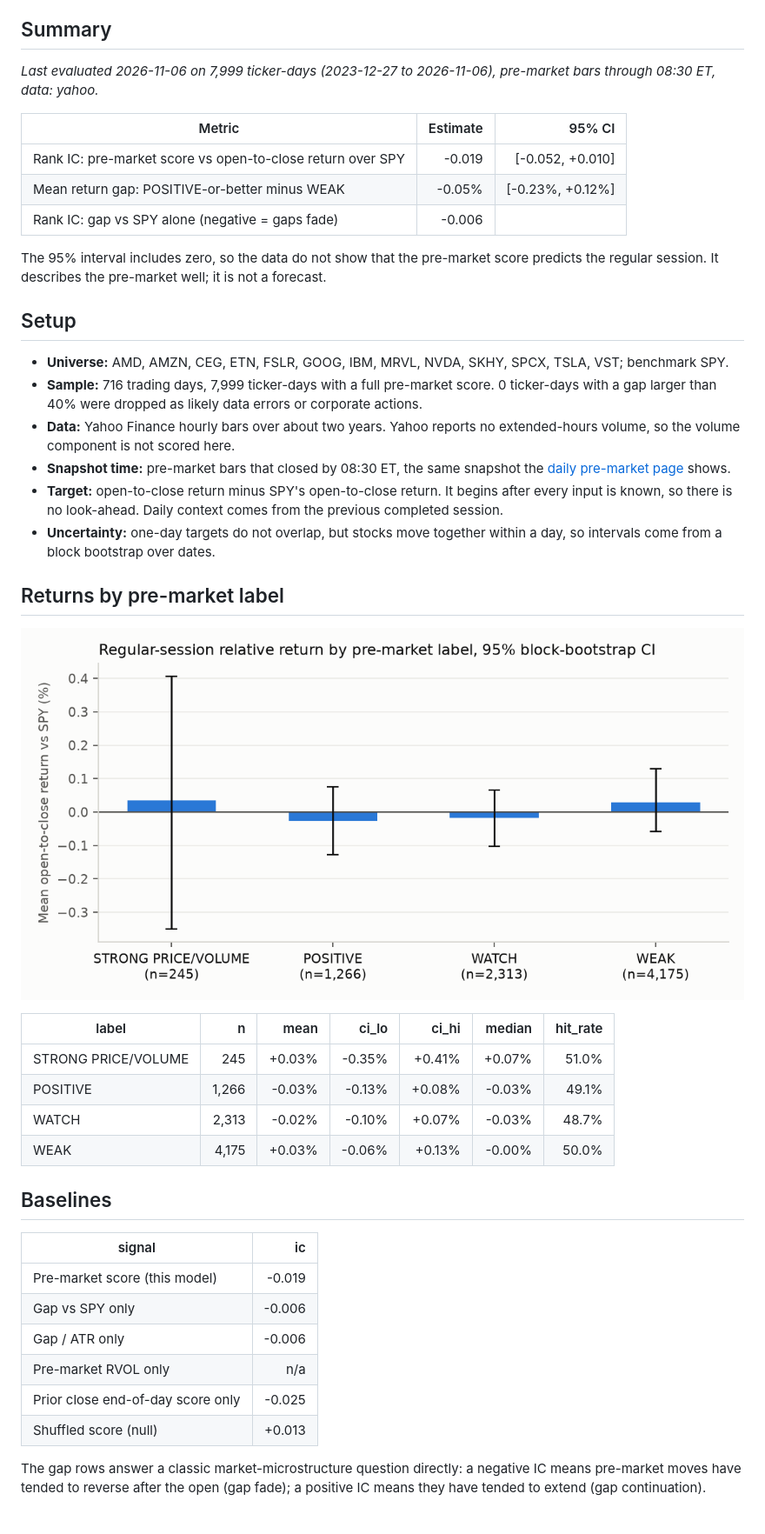
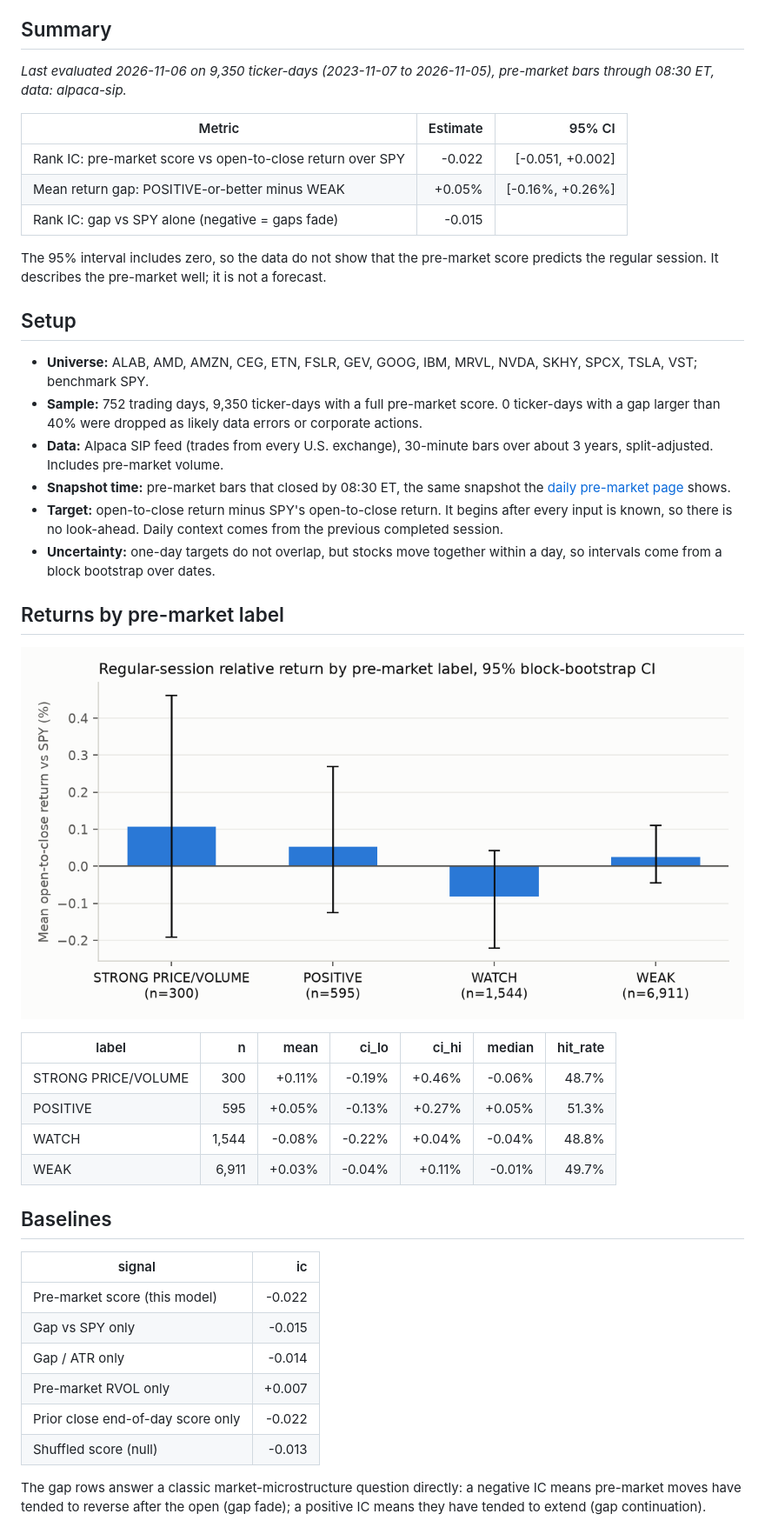
Before and after one commit to Clairechen163/us-market-monitor, a Markdown page: docs/premarket_evaluation.md, the part around one of its changes. Shown at 87% size. Rendered like a GitHub page; pictures changed too: docs/figures/premarket_label_returns.png.

Commit message:
Signal evaluation for 2026-11-06

```diff
--- a/docs/premarket_evaluation.md
+++ b/docs/premarket_evaluation.md
@@ -7,24 +7,24 @@ close, relative to SPY over the same hours?**
 
 ## Summary
 
-*Last evaluated 2026-11-06 on 7,999 ticker-days (2023-12-27 to 2026-11-06), pre-market bars through 08:30 ET, data: yahoo.*
+*Last evaluated 2026-11-06 on 9,350 ticker-days (2023-11-07 to 2026-11-05), pre-market bars through 08:30 ET, data: alpaca-sip.*
 
 | Metric | Estimate | 95% CI |
 |---|---:|---:|
-| Rank IC: pre-market score vs open-to-close return over SPY | -0.019 | [-0.052, +0.010] |
-| Mean return gap: POSITIVE-or-better minus WEAK | -0.05% | [-0.23%, +0.12%] |
-| Rank IC: gap vs SPY alone (negative = gaps fade) | -0.006 | |
+| Rank IC: pre-market score vs open-to-close return over SPY | -0.022 | [-0.051, +0.002] |
+| Mean return gap: POSITIVE-or-better minus WEAK | +0.05% | [-0.16%, +0.26%] |
+| Rank IC: gap vs SPY alone (negative = gaps fade) | -0.015 | |
 
 The 95% interval includes zero, so the data do not show that the pre-market score predicts the regular session. It describes the pre-market well; it is not a forecast.
 
 
 ## Setup
 
-- **Universe:** AMD, AMZN, CEG, ETN, FSLR, GOOG, IBM, MRVL, NVDA, SKHY, SPCX, TSLA, VST; benchmark SPY.
-- **Sample:** 716 trading days, 7,999 ticker-days with a full pre-market score.
+- **Universe:** ALAB, AMD, AMZN, CEG, ETN, FSLR, GEV, GOOG, IBM, MRVL, NVDA, SKHY, SPCX, TSLA, VST; benchmark SPY.
+- **Sample:** 752 trading days, 9,350 ticker-days with a full pre-market score.
   0 ticker-days with a gap larger than 40% were dropped as
   likely data errors or corporate actions.
-- **Data:** Yahoo Finance hourly bars over about two years. Yahoo reports no extended-hours volume, so the volume component is not scored here.
+- **Data:** Alpaca SIP feed (trades from every U.S. exchange), 30-minute bars over about 3 years, split-adjusted. Includes pre-market volume.
 - **Snapshot time:** pre-market bars that closed by 08:30 ET, the same
   snapshot the [daily pre-market page](premarket.md) shows.
 - **Target:** open-to-close return minus SPY's open-to-close return. It begins after every input is
@@ -38,21 +38,21 @@ The 95% interval includes zero, so the data do not show that the pre-market scor
 
 | label | n | mean | ci_lo | ci_hi | median | hit_rate |
 |---|---:|---:|---:|---:|---:|---:|
-| STRONG PRICE/VOLUME | 245 | +0.03% | -0.35% | +0.41% | +0.07% | 51.0% |
-| POSITIVE | 1,266 | -0.03% | -0.13% | +0.08% | -0.03% | 49.1% |
-| WATCH | 2,313 | -0.02% | -0.10% | +0.07% | -0.03% | 48.7% |
-| WEAK | 4,175 | +0.03% | -0.06% | +0.13% | -0.00% | 50.0% |
+| STRONG PRICE/VOLUME | 300 | +0.11% | -0.19% | +0.46% | -0.06% | 48.7% |
+| POSITIVE | 595 | +0.05% | -0.13% | +0.27% | +0.05% | 51.3% |
+| WATCH | 1,544 | -0.08% | -0.22% | +0.04% | -0.04% | 48.8% |
+| WEAK | 6,911 | +0.03% | -0.04% | +0.11% | -0.01% | 49.7% |
 
 ## Baselines
 
 | signal | ic |
 |---|---:|
-| Pre-market score (this model) | -0.019 |
-| Gap vs SPY only | -0.006 |
-| Gap / ATR only | -0.006 |
-| Pre-market RVOL only | n/a |
-| Prior close end-of-day score only | -0.025 |
-| Shuffled score (null) | +0.013 |
+| Pre-market score (this model) | -0.022 |
+| Gap vs SPY only | -0.015 |
+| Gap / ATR only | -0.014 |
+| Pre-market RVOL only | +0.007 |
+| Prior close end-of-day score only | -0.022 |
+| Shuffled score (null) | -0.013 |
 
 The gap rows answer a classic market-microstructure question directly: a negative IC means
 pre-market moves have tended to reverse after the open (gap fade); a positive IC means they
```
Also changed, not shown: other parts of docs/premarket_evaluation.md (+20 -18 lines), README.md (+5 -5 lines), docs/evaluation.md (+3 -3 lines), docs/figures/rolling_ic.png, docs/figures/signal_comparison.png.
